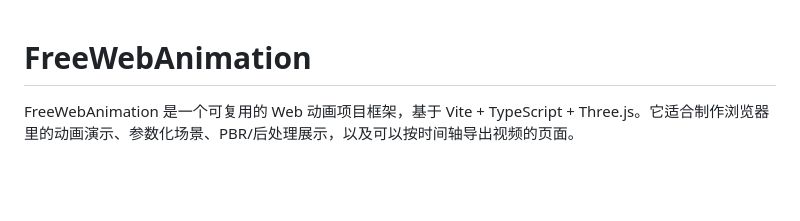
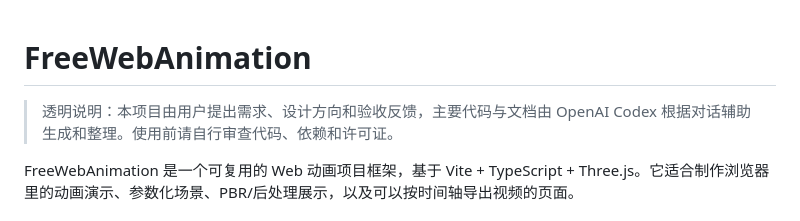
Before and after one commit to Mario8664/FreeWebAnimation, a Markdown page: README.md, the part around the change. Rendered like a GitHub page; blank space fills up the shorter version.

Commit message:
Add AI assistance disclosure

```diff
--- a/README.md
+++ b/README.md
@@ -1,4 +1,6 @@
 # FreeWebAnimation
+
+> 透明说明：本项目由用户提出需求、设计方向和验收反馈，主要代码与文档由 OpenAI Codex 根据对话辅助生成和整理。使用前请自行审查代码、依赖和许可证。
 
 FreeWebAnimation 是一个可复用的 Web 动画项目框架，基于 Vite + TypeScript + Three.js。它适合制作浏览器里的动画演示、参数化场景、PBR/后处理展示，以及可以按时间轴导出视频的页面。
 
```
